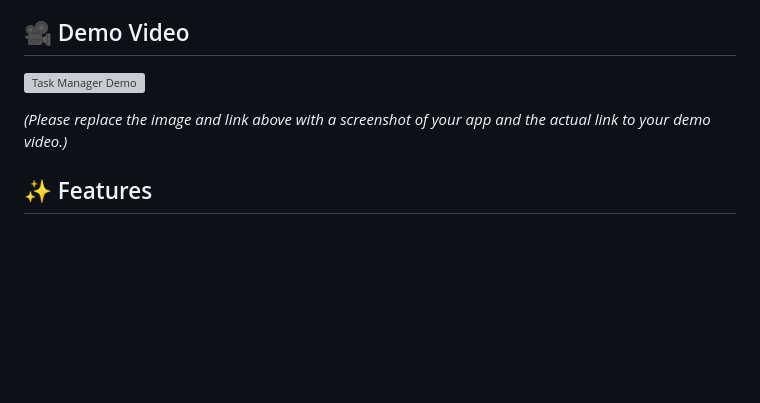
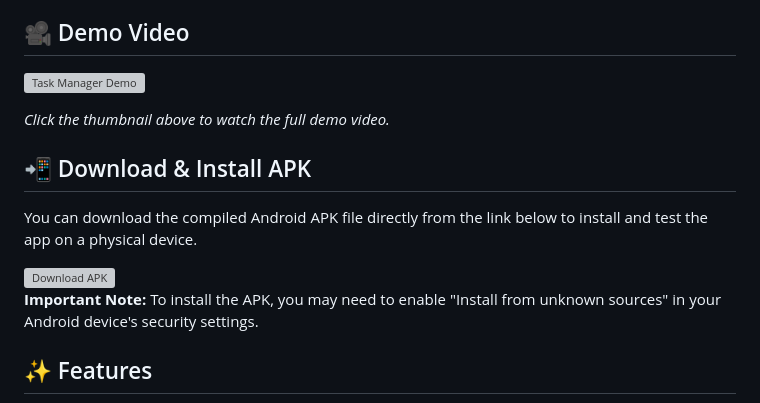
Before and after one commit to mukul2415/PepperTaskManager, a Markdown page: README.md, the part around one of its changes. GitHub-like rendering; blank space fills up the shorter version; grey boxes are pictures that could not be loaded.

```diff
--- a/README.md
+++ b/README.md
@@ -8,5 +8,17 @@ A clean and intuitive task management application built with Flutter, designed t
 
-*(Please replace the image and link above with a screenshot of your app and the actual link to your demo video.)*
+*Click the thumbnail above to watch the full demo video.*
+
+
+
+## 📲 Download & Install APK
+
+You can download the compiled Android APK file directly from the link below to install and test the app on a physical device.
+
+<a href="https://drive.google.com/file/d/1sJPVIUwuFUqzD6nWEv934e65NpOgNDCi/view?usp=sharing">
+   <img src="https://storage.googleapis.com/flutter-fellows-prod.appspot.com/custom_images/google-play-badge.png" alt="Download APK" width="200">
+</a>
+
+**Important Note:** To install the APK, you may need to enable "Install from unknown sources" in your Android device's security settings.
 
 ## ✨ Features
 
```
Also changed, not shown: other parts of README.md (+1 -1 lines).
